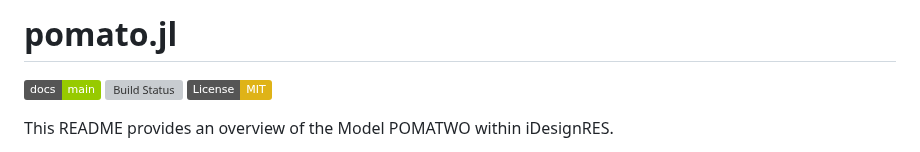
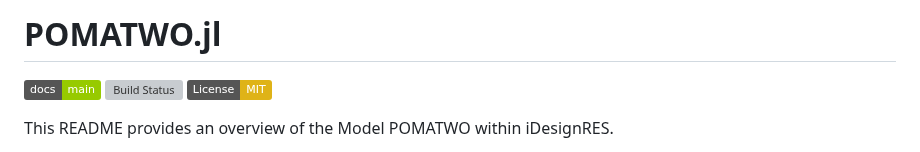
Before and after one commit to EnnoWbrw/POMATWO, a Markdown page: README.md, the part around the change. Rendered like a GitHub page; badges without logos; grey boxes are pictures that could not be loaded.

Commit message:
Rename project from pomato.jl to POMATWO.jl

```diff
--- a/README.md
+++ b/README.md
@@ -1,4 +1,4 @@
-# pomato.jl
+# POMATWO.jl
 [![Main](https://img.shields.io/badge/docs-main-green)](https://ennowbrw.github.io/POMATWO/dev/)
 [![Build Status](https://github.com/EnnoWbrw/POMATWO/actions/workflows/CI.yml/badge.svg?branch=main)](https://github.com/EnnoWbrw/POMATWO/actions?query=workflow%3ACI+branch%3Amain)
 [![License: MIT](https://img.shields.io/badge/License-MIT-yellow.svg)](https://opensource.org/licenses/MIT)
```
